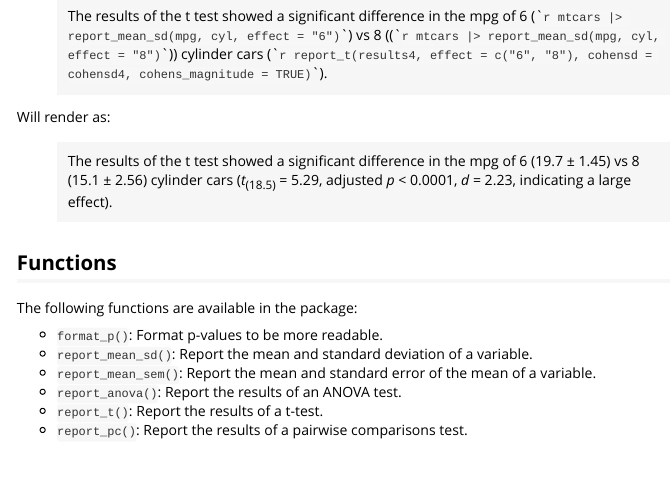
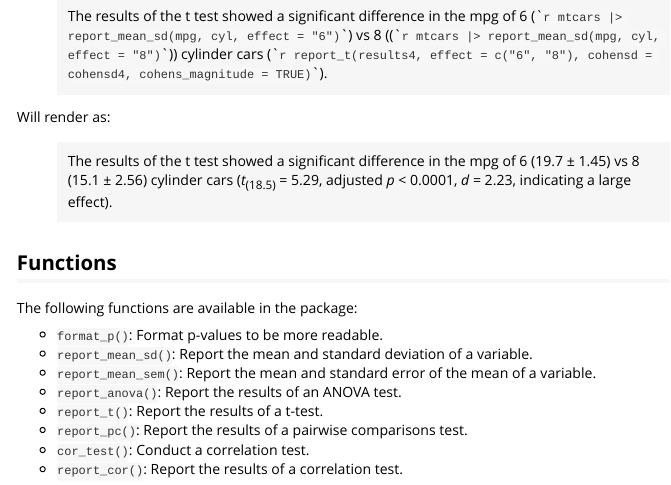
Before and after one commit to KyleOfCanada/statsreportr, an R Markdown document (vignettes/statsreportr.Rmd): the page in a window 1100 px wide, from 1460 px down. Rendered offline with R 4.5, knitr and Pandoc, with nearby package versions.

Commit message:
add cor_test and report_cor to functions list

```diff
--- a/vignettes/statsreportr.Rmd
+++ b/vignettes/statsreportr.Rmd
@@ -94,3 +94,5 @@ The following functions are available in the package:
 - `report_anova()`: Report the results of an ANOVA test.
 - `report_t()`: Report the results of a t-test.
 - `report_pc()`: Report the results of a pairwise comparisons test.
+- `cor_test()`: Conduct a correlation test.
+- `report_cor()`: Report the results of a correlation test.
```
